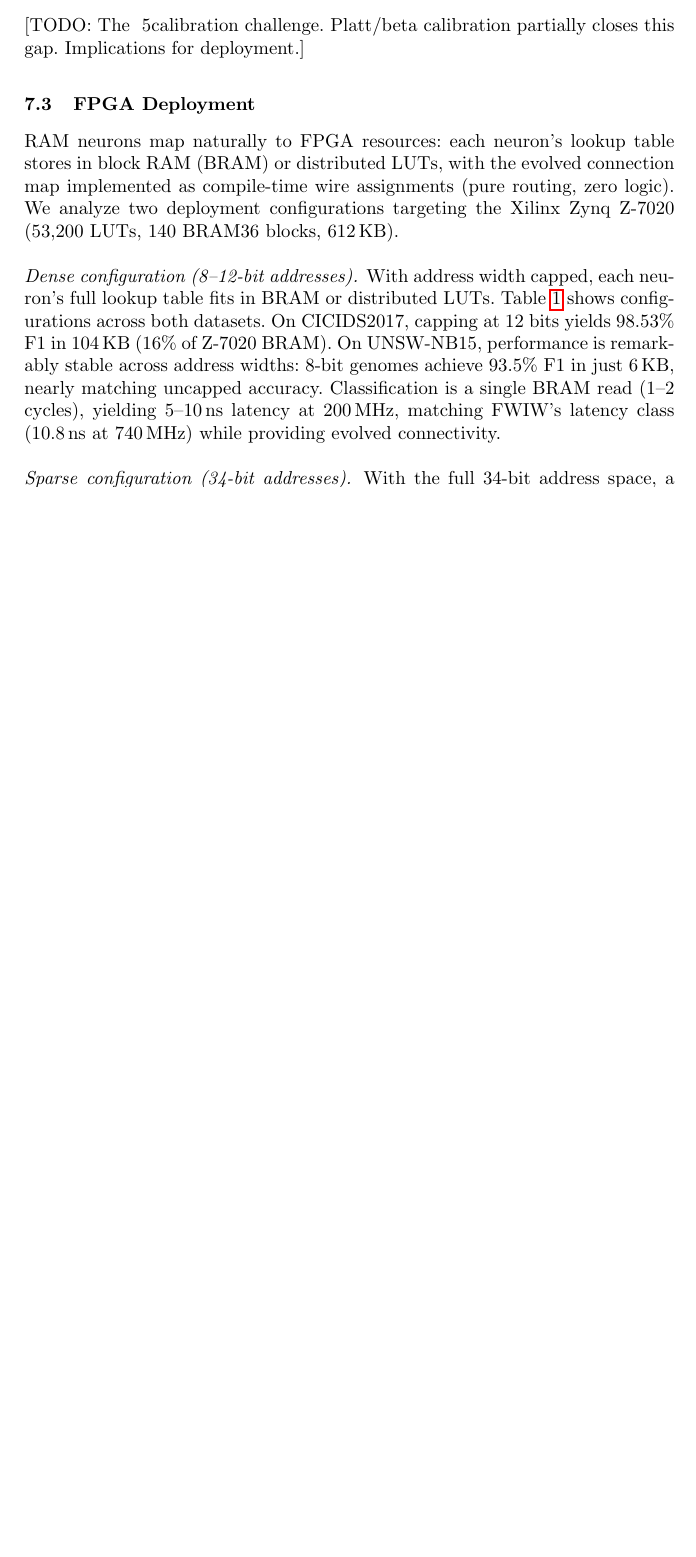
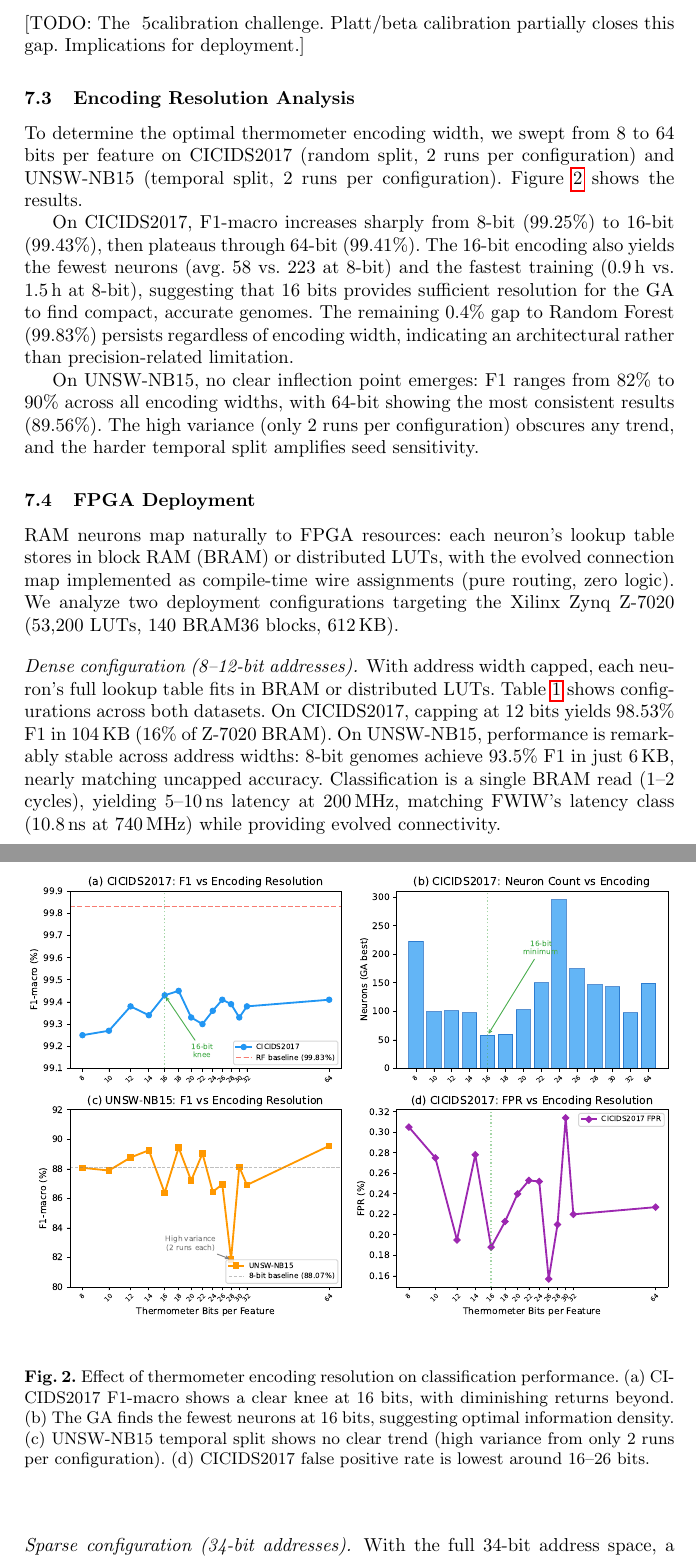
Before and after one commit to lacg/wnn, a LaTeX thesis (paper/main.tex): part of page 9 of 12 before the commit and two parts of pages 9 and 10 of 13 after it, the two joined at a grey line, cut so that both start at the same text, the shorter picture padded with empty space. Compiled offline with pdfLaTeX.

Commit message:
Add thermometer sweep figure and analysis, clean up paper
- New figure: thermometer_sweep.pdf (4 panels: CICIDS F1, neurons,
  UNSW F1, CICIDS FPR vs encoding bits 8-64)
- New Discussion subsection: Encoding Resolution Analysis
  describing the 16-bit knee and plateau finding
- Removed stale TODO comment in Architecture section
- Removed duplicate Related Work section (already in Section 3)

Co-Authored-By: Claude Opus 4.6 (1M context) <noreply@anthropic.com>

```diff
--- a/paper/main.tex
+++ b/paper/main.tex
@@ -600,6 +597,41 @@ RF importance ranking.]
 calibration challenge. Platt/beta calibration partially closes this gap.
 Implications for deployment.]
 
+\subsection{Encoding Resolution Analysis}
+
+To determine the optimal thermometer encoding width, we swept from 8 to
+64 bits per feature on CICIDS2017 (random split, 2 runs per configuration)
+and UNSW-NB15 (temporal split, 2 runs per configuration).
+Figure~\ref{fig:therm_sweep} shows the results.
+
+On CICIDS2017, F1-macro increases sharply from 8-bit (99.25\%) to 16-bit
+(99.43\%), then plateaus through 64-bit (99.41\%).  The 16-bit encoding
+also yields the fewest neurons (avg.\ 58 vs.\ 223 at 8-bit) and the
+fastest training (0.9\,h vs.\ 1.5\,h at 8-bit), suggesting that 16
+bits provides sufficient resolution for the GA to find compact, accurate
+genomes.  The remaining 0.4\% gap to Random Forest (99.83\%) persists
+regardless of encoding width, indicating an architectural rather than
+precision-related limitation.
+
+On UNSW-NB15, no clear inflection point emerges: F1 ranges from 82\% to
+90\% across all encoding widths, with 64-bit showing the most consistent
+results (89.56\%).  The high variance (only 2 runs per configuration)
+obscures any trend, and the harder temporal split amplifies seed
+sensitivity.
+
+\begin{figure}[t]
+\centering
+\includegraphics[width=\textwidth]{figures/thermometer_sweep.pdf}
+\caption{Effect of thermometer encoding resolution on classification
+performance.  (a)~CICIDS2017 F1-macro shows a clear knee at 16 bits,
+with diminishing returns beyond.  (b)~The GA finds the fewest neurons
+at 16 bits, suggesting optimal information density.
+(c)~UNSW-NB15 temporal split shows no clear trend (high variance from
+only 2 runs per configuration).  (d)~CICIDS2017 false positive rate
+is lowest around 16--26 bits.}
+\label{fig:therm_sweep}
+\end{figure}
+
 \subsection{FPGA Deployment}
 
 RAM neurons map naturally to FPGA resources: each neuron's lookup table
```
Also changed, not shown: paper/figures/thermometer_sweep.pdf (added), paper/figures/thermometer_sweep.png (added), paper/main.tex (20 more changed lines).
